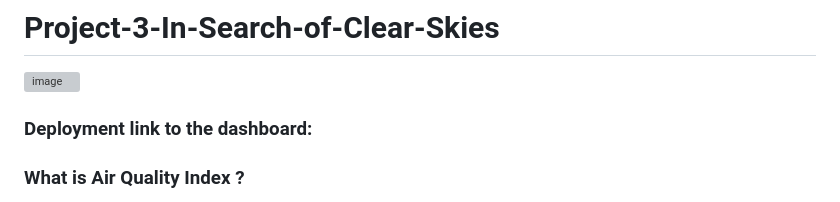
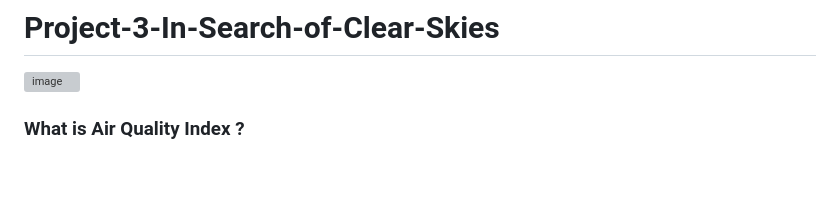
Before and after one commit to guptga/In-Search-of-Clear-Skies, a Markdown page: README.md, the part around the change. Drawn GitHub-style; blank space fills up the shorter version; grey boxes are pictures that could not be loaded.

```diff
--- a/README.md
+++ b/README.md
@@ -3,8 +3,6 @@
 
 ![image](https://globalnews.ca/wp-content/uploads/2021/10/CP17269726.jpg?quality=85&strip=all)
 
-
-### Deployment link to the dashboard:
 
 
 ### What is Air Quality Index ?
```
